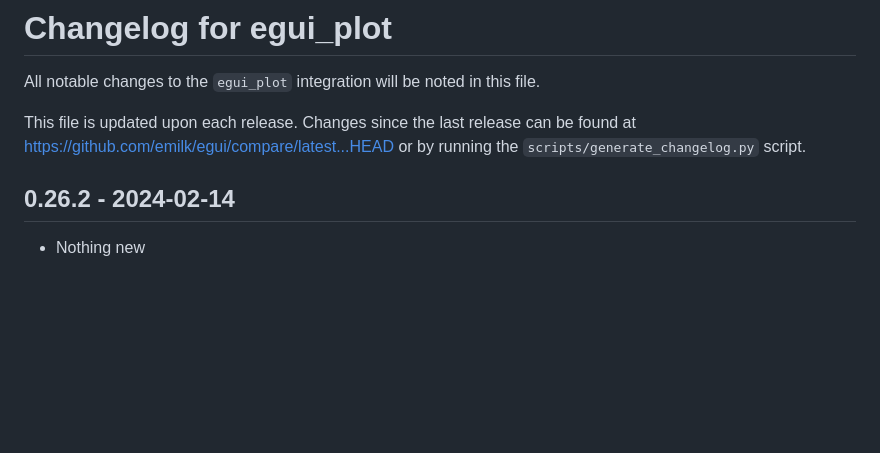
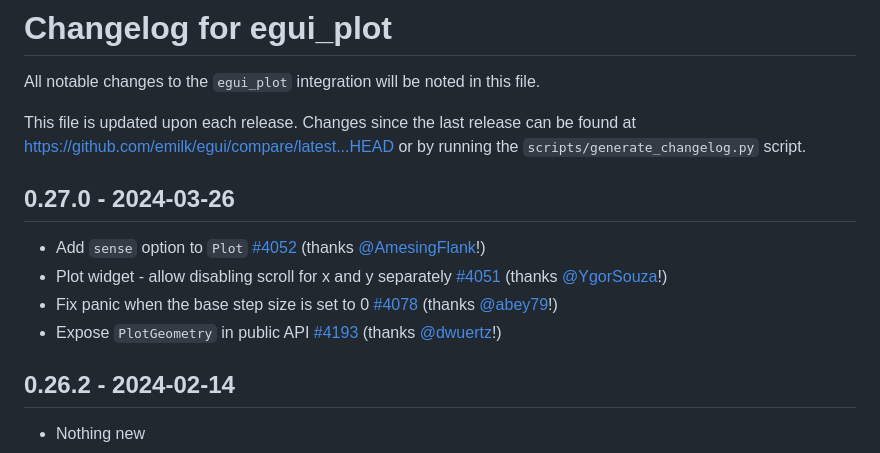
Before and after one commit to emilk/egui_plot, a Markdown page: crates/egui_plot/CHANGELOG.md, the part around the change. Rendered like a GitHub page; blank space fills up the shorter version.

Commit message:
Release 0.27.0 - Nicer menus and new hit test logic

```diff
--- a/crates/egui_plot/CHANGELOG.md
+++ b/crates/egui_plot/CHANGELOG.md
@@ -3,6 +3,13 @@ All notable changes to the `egui_plot` integration will be noted in this file.
 
 This file is updated upon each release.
 Changes since the last release can be found at <https://github.com/emilk/egui/compare/latest...HEAD> or by running the `scripts/generate_changelog.py` script.
+
+
+## 0.27.0 - 2024-03-26
+* Add `sense` option to `Plot` [#4052](https://github.com/emilk/egui/pull/4052) (thanks [@AmesingFlank](https://github.com/AmesingFlank)!)
+* Plot widget - allow disabling scroll for x and y separately [#4051](https://github.com/emilk/egui/pull/4051) (thanks [@YgorSouza](https://github.com/YgorSouza)!)
+* Fix panic when the base step size is set to 0 [#4078](https://github.com/emilk/egui/pull/4078) (thanks [@abey79](https://github.com/abey79)!)
+* Expose `PlotGeometry` in public API [#4193](https://github.com/emilk/egui/pull/4193) (thanks [@dwuertz](https://github.com/dwuertz)!)
 
 
 ## 0.26.2 - 2024-02-14
```
